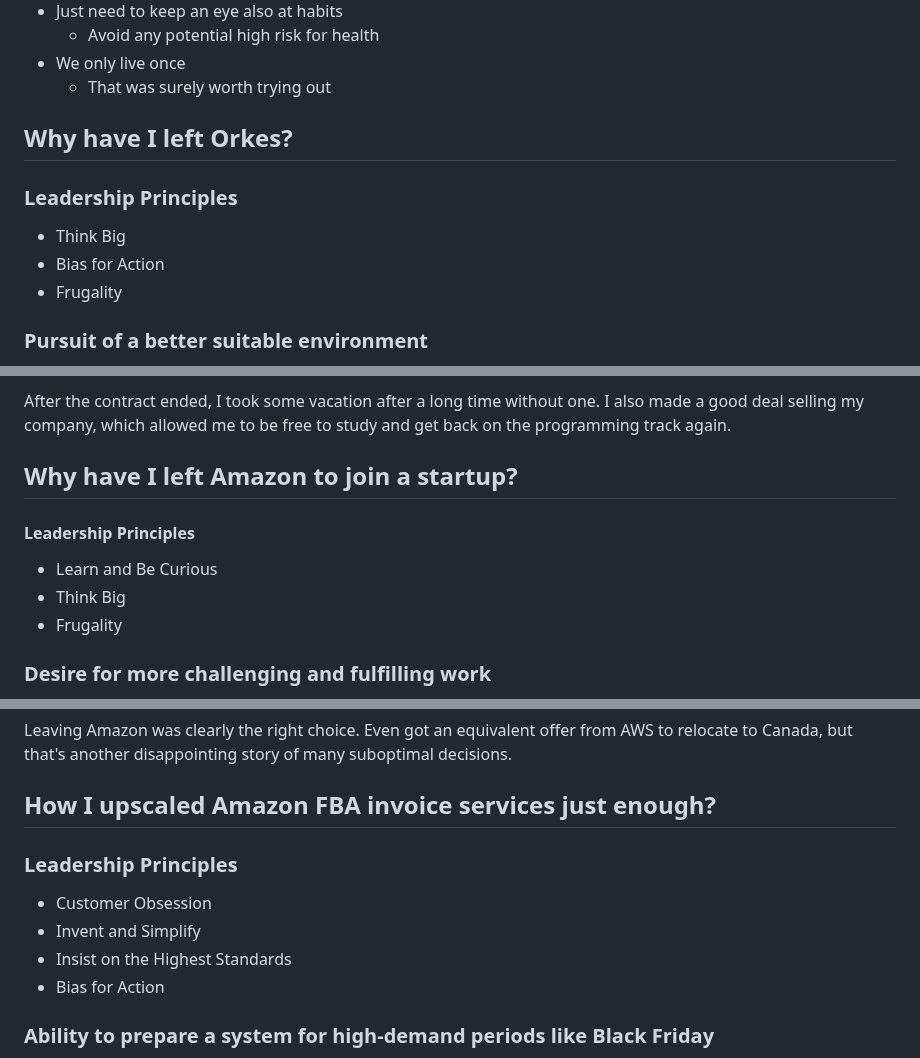
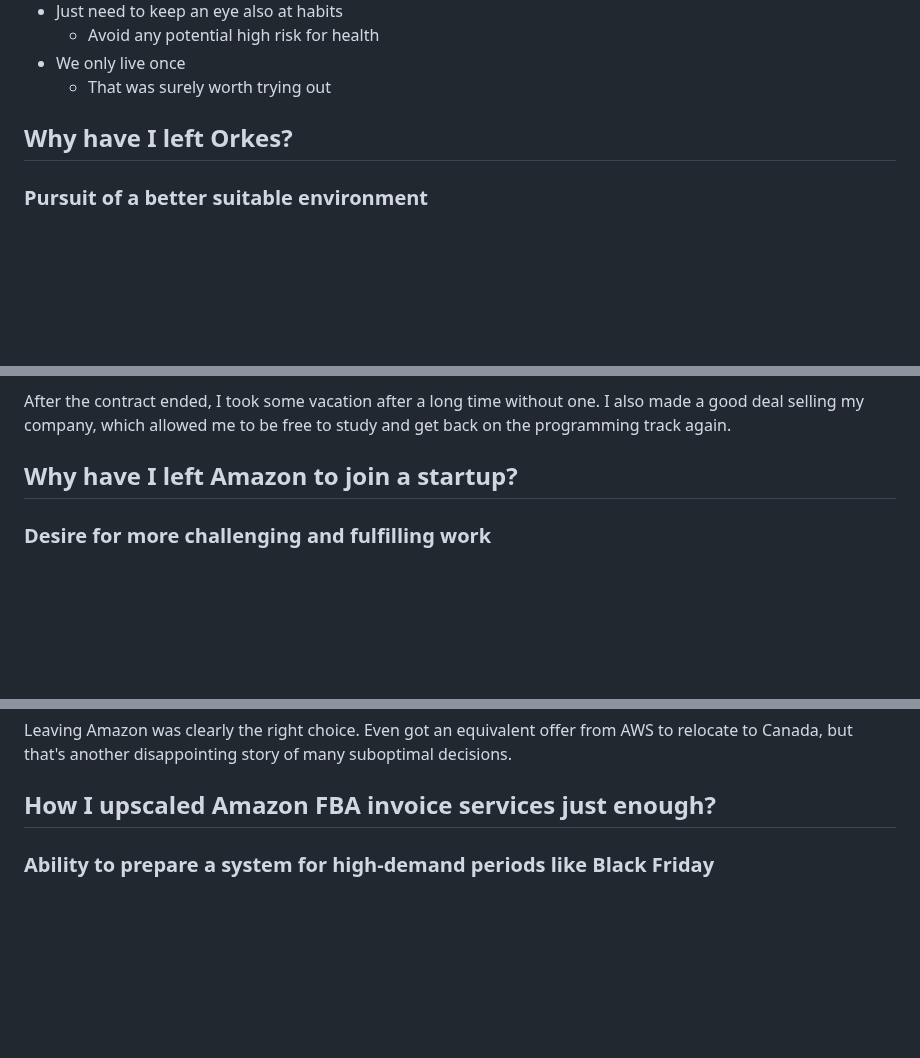
Before and after one commit to gardusig/road2senior, a Markdown page: preparation/behavioral.md, 3 parts joined by grey strips. Drawn GitHub-style; blank space fills up the shorter version.

Commit message:
Update behavioral interview preparation stories

```diff
--- a/preparation/behavioral.md
+++ b/preparation/behavioral.md
@@ -179,12 +171,6 @@ The STAR method is a structured way of answering behavioral interview questions.
 
 ## Why have I left Orkes?
 
-### Leadership Principles
-
-- Think Big
-- Bias for Action
-- Frugality
-
 ### Pursuit of a better suitable environment
 
 I was initially happy with the remote contract at the startup. The compensation was much higher than I would have received as a full-time employee in Brazil, and I had the freedom to work from anywhere. However, I soon realized that the company culture was not a good fit for me. They were looking for people who would follow a command-and-control management style, and I am more of a creative thinker who likes to challenge the status quo.
@@ -199,12 +185,6 @@ After the contract ended, I took some vacation after a long time without one. I
 
 ## Why have I left Amazon to join a startup?
 
-#### Leadership Principles
-
-- Learn and Be Curious
-- Think Big
-- Frugality
-
 ### Desire for more challenging and fulfilling work
 
 I joined Amazon as a software engineer on the amazon.com.br fba team. I was excited about the opportunity to work for a large and innovative company, but I quickly realized that the role was not a good fit for me.
@@ -218,13 +198,6 @@ The new position paid me in USD and I had much lower taxes. I was also able to w
 Leaving Amazon was clearly the right choice. Even got an equivalent offer from AWS to relocate to Canada, but that's another disappointing story of many suboptimal decisions.
 
 ## How I upscaled Amazon FBA invoice services just enough?
-
-### Leadership Principles
-
-- Customer Obsession
-- Invent and Simplify
-- Insist on the Highest Standards
-- Bias for Action
 
 ### Ability to prepare a system for high-demand periods like Black Friday
 
```
Also changed, not shown: other parts of preparation/behavioral.md (+0 -25 lines).
